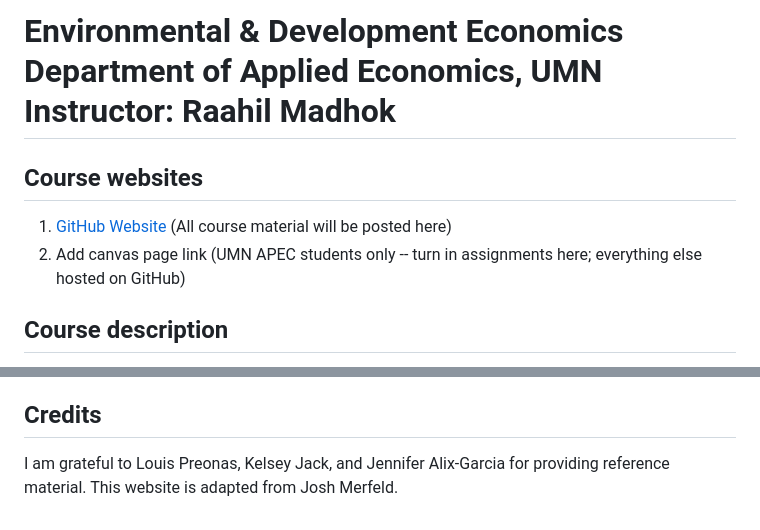
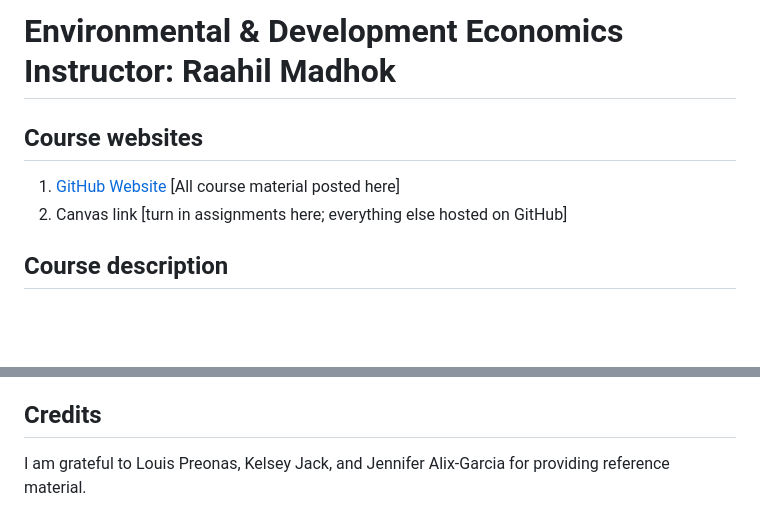
Before and after one commit to rmadhok/enviro-dev-grad, a Markdown page: README.md, 2 parts joined by grey strips. Rendered like a GitHub page; blank space fills up the shorter version.

Commit message:
update page

```diff
--- a/README.md
+++ b/README.md
@@ -1,8 +1,8 @@
-# Environmental & Development Economics <br/> <font size="1"> Department of Applied Economics, UMN </font> <br> Instructor: Raahil Madhok
+# Environmental & Development Economics <br/> Instructor: Raahil Madhok <br>
 
 ## Course websites
-1. [GitHub Website](https://github.com/rmadhok/enviro-dev-grad) (All course material will be posted here)
-2. Add canvas page link (UMN APEC students only -- turn in assignments here; everything else hosted on GitHub)
+1. [GitHub Website](https://github.com/rmadhok/enviro-dev-grad) [All course material posted here]
+2. Canvas link [turn in assignments here; everything else hosted on GitHub]
 
 ## Course description
 
@@ -42,4 +42,4 @@ Slides for each week can be found under their respective [folder](weeks/).
 Assignments will be posted in the [assignments folder](assignments/).
 
 ## Credits
-I am grateful to Louis Preonas, Kelsey Jack, and Jennifer Alix-Garcia for providing reference material. This website is adapted from Josh Merfeld.
+I am grateful to Louis Preonas, Kelsey Jack, and Jennifer Alix-Garcia for providing reference material.
```
